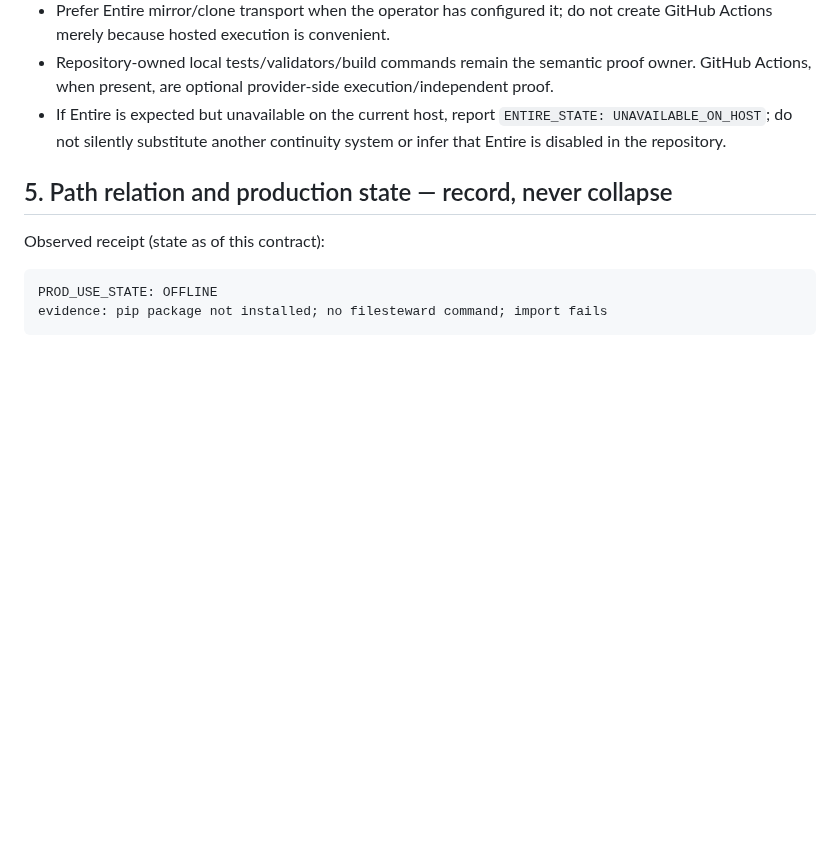
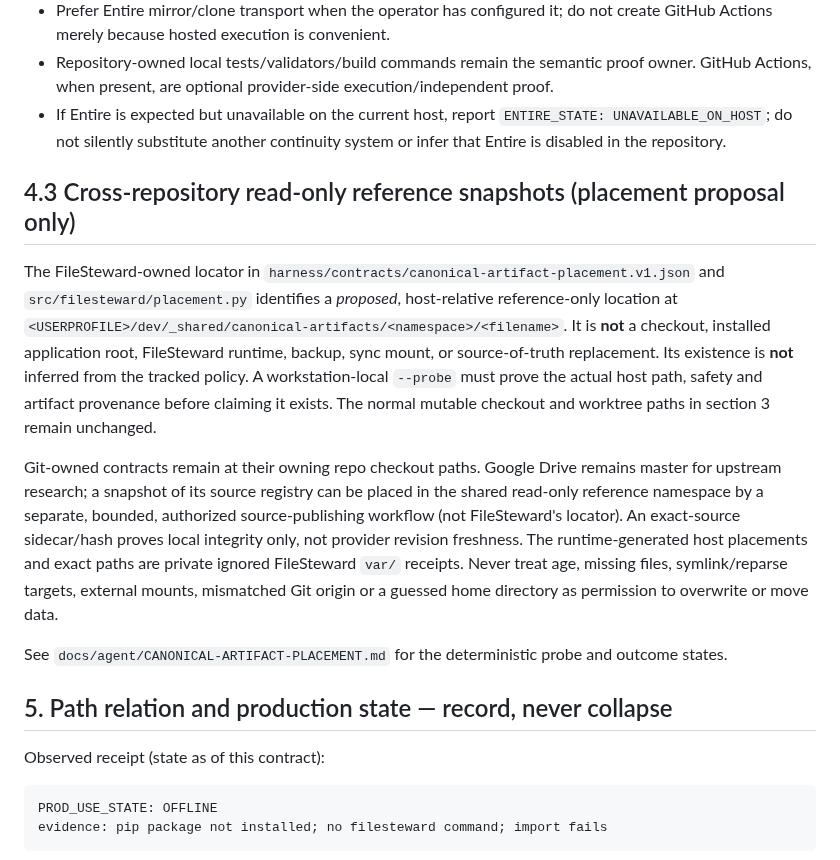
Before and after one commit to EndeavorEverlasting/FileSteward, a Markdown page: docs/agent/CANONICAL-PATHS.md, the part around the change. Rendered like a GitHub page; blank space fills up the shorter version.

Commit message:
docs(paths): adopt source-registry placement alias without relaxing checkout authority

```diff
--- a/docs/agent/CANONICAL-PATHS.md
+++ b/docs/agent/CANONICAL-PATHS.md
@@ -105,6 +105,14 @@ Rules:
 - Repository-owned local tests/validators/build commands remain the semantic proof owner. GitHub Actions, when present, are optional provider-side execution/independent proof.
 - If Entire is expected but unavailable on the current host, report `ENTIRE_STATE: UNAVAILABLE_ON_HOST`; do not silently substitute another continuity system or infer that Entire is disabled in the repository.
 
+## 4.3 Cross-repository read-only reference snapshots (placement proposal only)
+
+The FileSteward-owned locator in `harness/contracts/canonical-artifact-placement.v1.json` and `src/filesteward/placement.py` identifies a *proposed*, host-relative reference-only location at `<USERPROFILE>/dev/_shared/canonical-artifacts/<namespace>/<filename>`. It is **not** a checkout, installed application root, FileSteward runtime, backup, sync mount, or source-of-truth replacement. Its existence is **not** inferred from the tracked policy. A workstation-local `--probe` must prove the actual host path, safety and artifact provenance before claiming it exists. The normal mutable checkout and worktree paths in section 3 remain unchanged.
+
+Git-owned contracts remain at their owning repo checkout paths. Google Drive remains master for upstream research; a snapshot of its source registry can be placed in the shared read-only reference namespace by a separate, bounded, authorized source-publishing workflow (not FileSteward's locator). An exact-source sidecar/hash proves local integrity only, not provider revision freshness. The runtime-generated host placements and exact paths are private ignored FileSteward `var/` receipts. Never treat age, missing files, symlink/reparse targets, external mounts, mismatched Git origin or a guessed home directory as permission to overwrite or move data.
+
+See `docs/agent/CANONICAL-ARTIFACT-PLACEMENT.md` for the deterministic probe and outcome states.
+
 ## 5. Path relation and production state — record, never collapse
 
 Observed receipt (state as of this contract):
```
